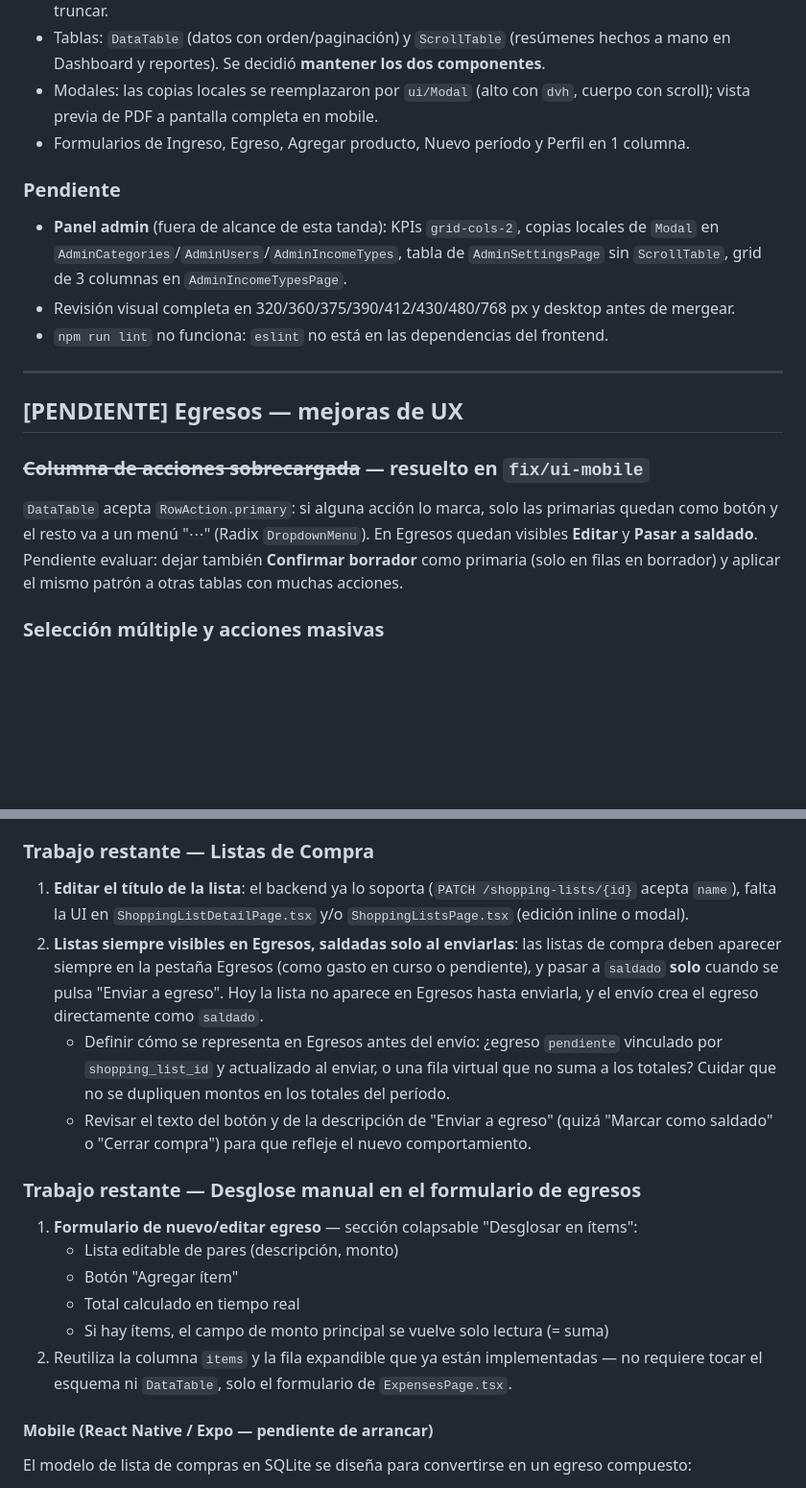
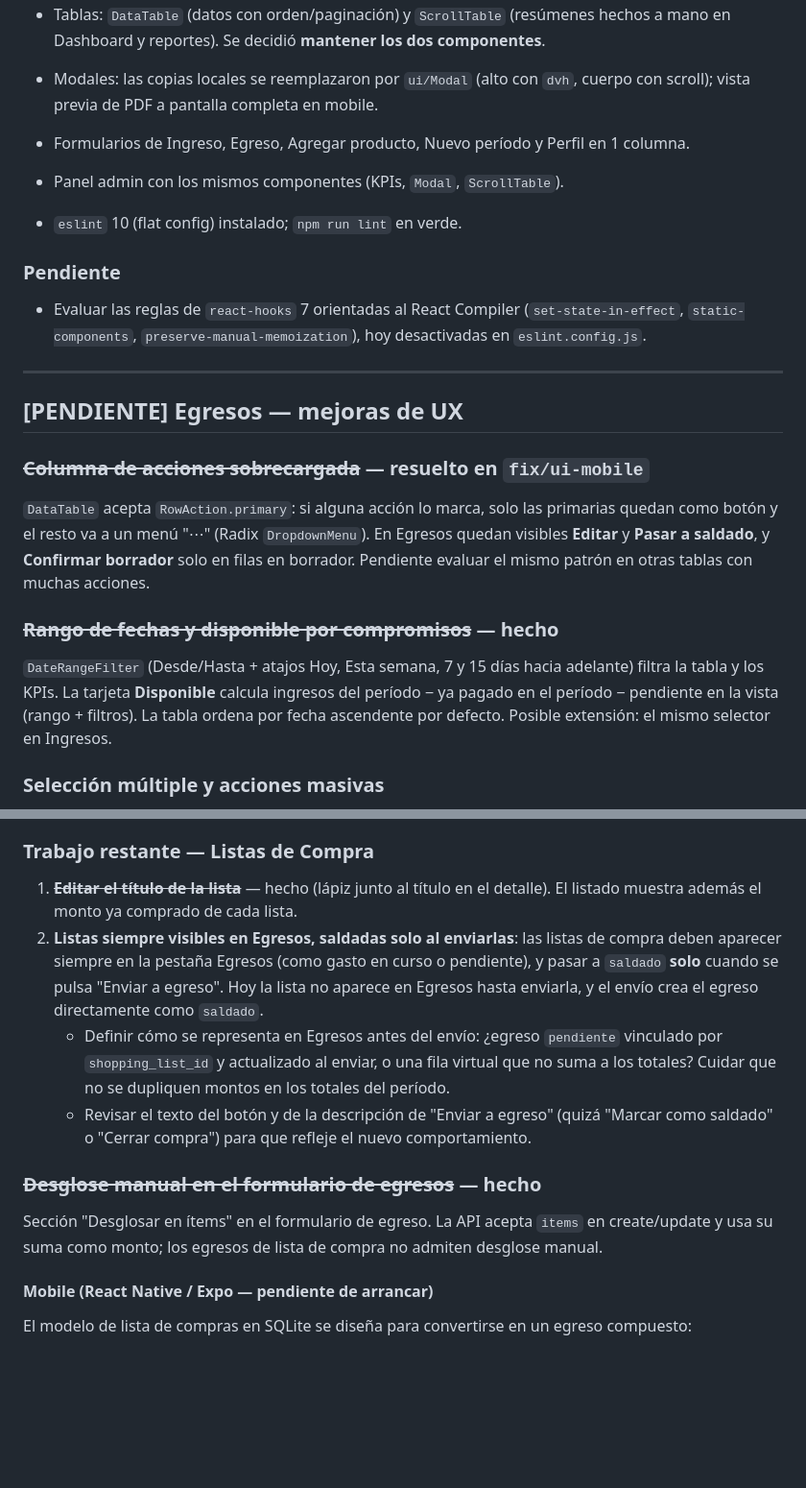
Before and after one commit to Black-Zeus/ControlGastos, a Markdown page: TODO.md, 2 parts joined by grey strips. Shown at 96% size. Rendered like a GitHub page; blank space fills up the shorter version.

Commit message:
docs: actualiza TODO con lo terminado del backlog de UI y egresos
Co-Authored-By: Claude Opus 5.5 <noreply@anthropic.com>

```diff
--- a/TODO.md
+++ b/TODO.md
@@ -22,13 +22,13 @@ todo cambio va bajo `sm:`/`lg:` para no alterar escritorio.
   vista previa de PDF a pantalla completa en mobile.
 - Formularios de Ingreso, Egreso, Agregar producto, Nuevo período y Perfil en 1 columna.
 
+- Panel admin con los mismos componentes (KPIs, `Modal`, `ScrollTable`).
+- `eslint` 10 (flat config) instalado; `npm run lint` en verde.
+
 ### Pendiente
 
-- **Panel admin** (fuera de alcance de esta tanda): KPIs `grid-cols-2`, copias locales de `Modal`
-  en `AdminCategories`/`AdminUsers`/`AdminIncomeTypes`, tabla de `AdminSettingsPage` sin
-  `ScrollTable`, grid de 3 columnas en `AdminIncomeTypesPage`.
-- Revisión visual completa en 320/360/375/390/412/430/480/768 px y desktop antes de mergear.
-- `npm run lint` no funciona: `eslint` no está en las dependencias del frontend.
+- Evaluar las reglas de `react-hooks` 7 orientadas al React Compiler (`set-state-in-effect`,
+  `static-components`, `preserve-manual-memoization`), hoy desactivadas en `eslint.config.js`.
 
 ---
 
@@ -38,8 +38,15 @@ todo cambio va bajo `sm:`/`lg:` para no alterar escritorio.
 
 `DataTable` acepta `RowAction.primary`: si alguna acción lo marca, solo las primarias quedan como
 botón y el resto va a un menú "⋯" (Radix `DropdownMenu`). En Egresos quedan visibles **Editar** y
-**Pasar a saldado**. Pendiente evaluar: dejar también **Confirmar borrador** como primaria (solo
-en filas en borrador) y aplicar el mismo patrón a otras tablas con muchas acciones.
+**Pasar a saldado**, y **Confirmar borrador** solo en filas en borrador. Pendiente evaluar el mismo
+patrón en otras tablas con muchas acciones.
+
+### ~~Rango de fechas y disponible por compromisos~~ — hecho
+
+`DateRangeFilter` (Desde/Hasta + atajos Hoy, Esta semana, 7 y 15 días hacia adelante) filtra la
+tabla y los KPIs. La tarjeta **Disponible** calcula ingresos del período − ya pagado en el período −
+pendiente en la vista (rango + filtros). La tabla ordena por fecha ascendente por defecto.
+Posible extensión: el mismo selector en Ingresos.
 
 ### Selección múltiple y acciones masivas
 
@@ -106,9 +113,8 @@ vía migración Alembic) — no agregar una columna paralela.
 
 ### Trabajo restante — Listas de Compra
 
-1. **Editar el título de la lista**: el backend ya lo soporta (`PATCH /shopping-lists/{id}` acepta
-   `name`), falta la UI en `ShoppingListDetailPage.tsx` y/o `ShoppingListsPage.tsx` (edición inline
-   o modal).
+1. ~~**Editar el título de la lista**~~ — hecho (lápiz junto al título en el detalle). El listado
+   muestra además el monto ya comprado de cada lista.
 2. **Listas siempre visibles en Egresos, saldadas solo al enviarlas**: las listas de compra deben
    aparecer siempre en la pestaña Egresos (como gasto en curso o pendiente), y pasar a `saldado`
    **solo** cuando se pulsa "Enviar a egreso". Hoy la lista no aparece en Egresos hasta enviarla, y
@@ -119,15 +125,10 @@ vía migración Alembic) — no agregar una columna paralela.
    - Revisar el texto del botón y de la descripción de "Enviar a egreso" (quizá "Marcar como
      saldado" o "Cerrar compra") para que refleje el nuevo comportamiento.
 
-### Trabajo restante — Desglose manual en el formulario de egresos
+### ~~Desglose manual en el formulario de egresos~~ — hecho
 
-1. **Formulario de nuevo/editar egreso** — sección colapsable "Desglosar en ítems":
-   - Lista editable de pares (descripción, monto)
-   - Botón "Agregar ítem"
-   - Total calculado en tiempo real
-   - Si hay ítems, el campo de monto principal se vuelve solo lectura (= suma)
-2. Reutiliza la columna `items` y la fila expandible que ya están implementadas — no requiere
-   tocar el esquema ni `DataTable`, solo el formulario de `ExpensesPage.tsx`.
+Sección "Desglosar en ítems" en el formulario de egreso. La API acepta `items` en create/update y
+usa su suma como monto; los egresos de lista de compra no admiten desglose manual.
 
 #### Mobile (React Native / Expo — pendiente de arrancar)
 
```
